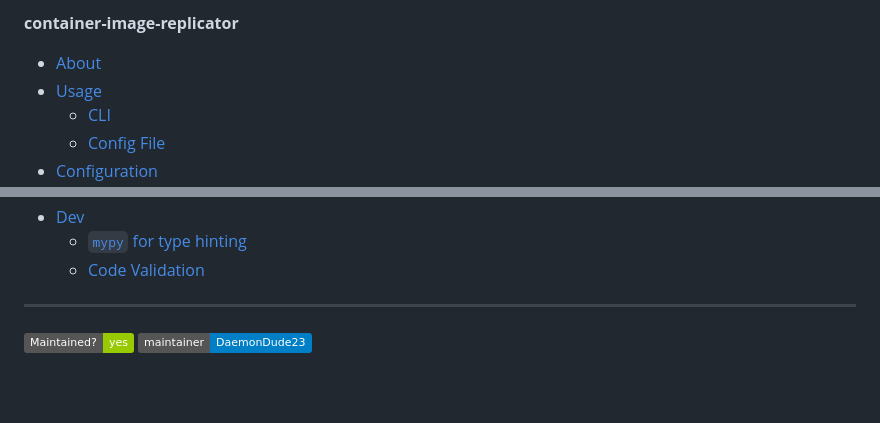
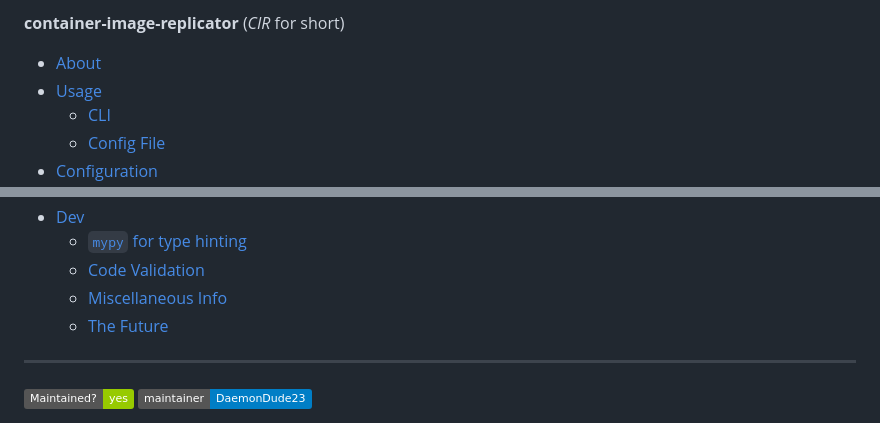
Before and after one commit to DaemonDude23/container-image-replicator, a Markdown page: README.md, 2 parts joined by grey strips. GitHub-like rendering; badges without logos; blank space fills up the shorter version.

```diff
--- a/README.md
+++ b/README.md
@@ -1,4 +1,4 @@
-**container-image-replicator**
+**container-image-replicator** (_CIR_ for short)
 
 - [About](#about)
 - [Usage](#usage)
@@ -17,6 +17,8 @@
 - [Dev](#dev)
   - [`mypy` for type hinting](#mypy-for-type-hinting)
   - [Code Validation](#code-validation)
+  - [Miscellaneous Info](#miscellaneous-info)
+  - [The Future](#the-future)
 
 ---
 
```
Also changed, not shown: other parts of README.md (+27 -15 lines), CHANGELOG.md (+26 -3 lines), docs/images/output-example.png (added), 3 other files.
